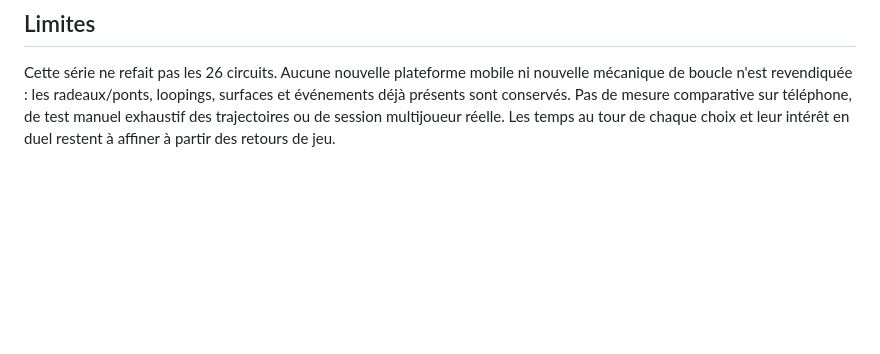
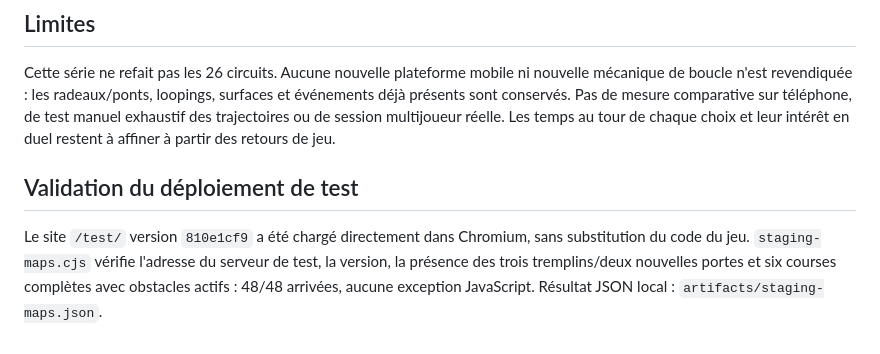
Before and after one commit to MoutMout123/wild-kart, a Markdown page: MAPS-2026-10-27.md, the part around the change. GitHub-like rendering; blank space fills up the shorter version.

Commit message:
Valide les six circuits sur le site de test déployé

```diff
--- a/MAPS-2026-10-27.md
+++ b/MAPS-2026-10-27.md
@@ -37,3 +37,7 @@ Les longueurs des chemins à risque représentent environ 74 à 91 % du même se
 ## Limites
 
 Cette série ne refait pas les 26 circuits. Aucune nouvelle plateforme mobile ni nouvelle mécanique de boucle n'est revendiquée : les radeaux/ponts, loopings, surfaces et événements déjà présents sont conservés. Pas de mesure comparative sur téléphone, de test manuel exhaustif des trajectoires ou de session multijoueur réelle. Les temps au tour de chaque choix et leur intérêt en duel restent à affiner à partir des retours de jeu.
+
+## Validation du déploiement de test
+
+Le site `/test/` version `810e1cf9` a été chargé directement dans Chromium, sans substitution du code du jeu. `staging-maps.cjs` vérifie l'adresse du serveur de test, la version, la présence des trois tremplins/deux nouvelles portes et six courses complètes avec obstacles actifs : 48/48 arrivées, aucune exception JavaScript. Résultat JSON local : `artifacts/staging-maps.json`.
```
